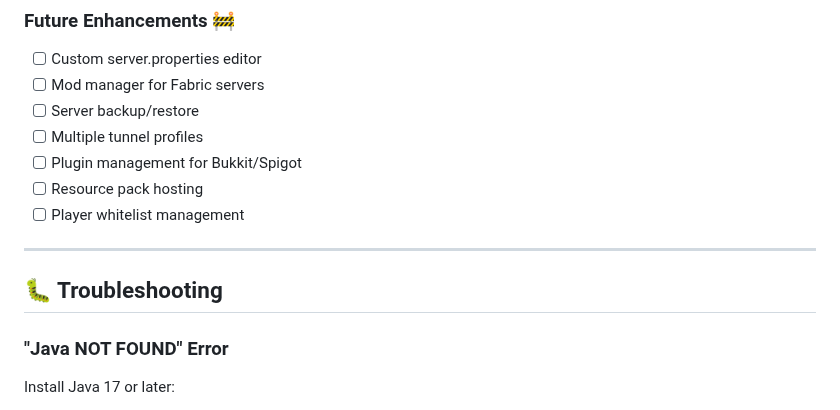
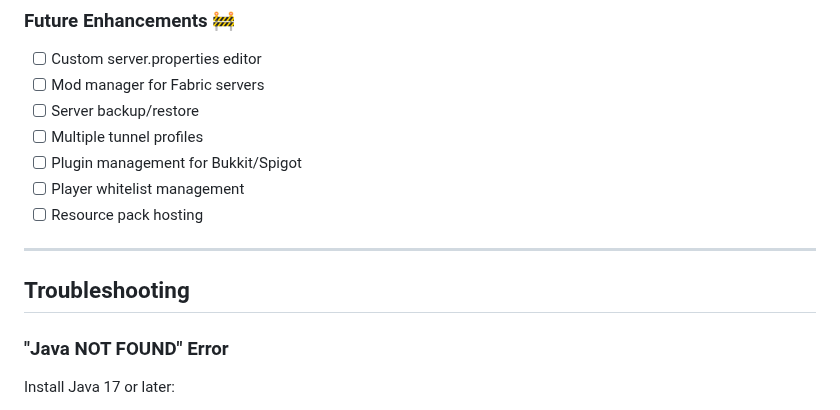
Before and after one commit to DesvoSoft/ZeroBlockBridge, a Markdown page: README.md, the part around one of its changes. Rendered like a GitHub page.

Commit message:
docs: Remove emojis from README section headers and feature list.

```diff
--- a/README.md
+++ b/README.md
@@ -136,12 +136,12 @@ MCTunnel/
 - [ ] Server backup/restore
 - [ ] Multiple tunnel profiles
 - [ ] Plugin management for Bukkit/Spigot
+- [ ] Player whitelist management
 - [ ] Resource pack hosting
-- [ ] Player whitelist management
 
 ---
 
-## 🐛 Troubleshooting
+## Troubleshooting
 
 ### "Java NOT FOUND" Error
 
```
Also changed, not shown: other parts of README.md (+18 -18 lines).
